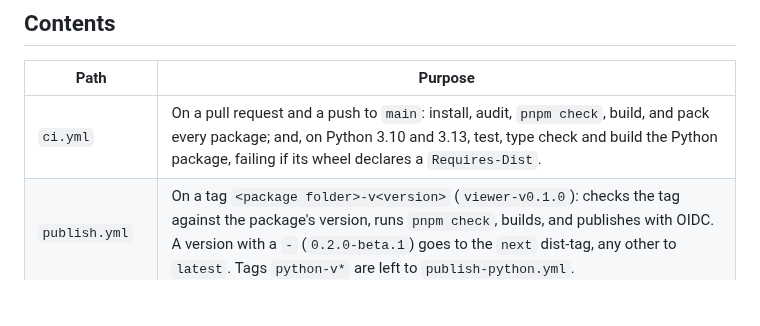
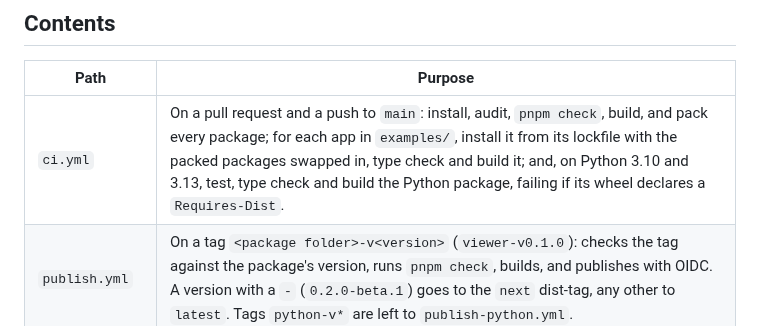
Before and after one commit to plotwork-official/plotwork-sdk, a Markdown page: .github/workflows/README.md, the part around the change. GitHub-like rendering; blank space fills up the shorter version.

```diff
--- a/.github/workflows/README.md
+++ b/.github/workflows/README.md
@@ -13,7 +13,7 @@ Workflows here follow:
 
 | Path | Purpose |
 |---|---|
-| `ci.yml` | On a pull request and a push to `main`: install, audit, `pnpm check`, build, and pack every package; and, on Python 3.10 and 3.13, test, type check and build the Python package, failing if its wheel declares a `Requires-Dist`. |
+| `ci.yml` | On a pull request and a push to `main`: install, audit, `pnpm check`, build, and pack every package; for each app in `examples/`, install it from its lockfile with the packed packages swapped in, type check and build it; and, on Python 3.10 and 3.13, test, type check and build the Python package, failing if its wheel declares a `Requires-Dist`. |
 | `publish.yml` | On a tag `<package folder>-v<version>` (`viewer-v0.1.0`): checks the tag against the package's version, runs `pnpm check`, builds, and publishes with OIDC. A version with a `-` (`0.2.0-beta.1`) goes to the `next` dist-tag, any other to `latest`. Tags `python-v*` are left to `publish-python.yml`. |
 | `publish-python.yml` | On a tag `python-v<version>` (`python-v0.1.0`): checks the tag against `python/pyproject.toml` and `_version.py`, tests, type checks and builds on Python 3.12, then a second job in the environment `pypi` publishes the built files with OIDC and PEP 740 attestations. |
 
```
Also changed, not shown: CLAUDE.md (+2 -1 lines), README.md (+33 -1 lines), examples/README.md (added, +35 -0 lines), docs/assets/examples/nextjs-dark.png (added), docs/assets/examples/nextjs-light.png (added), docs/assets/examples/react-vite-dark.png (added), docs/assets/examples/react-vite-light.png (added), 3 other files.
